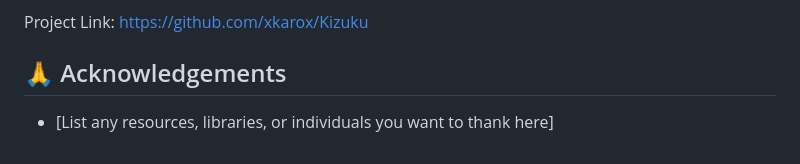
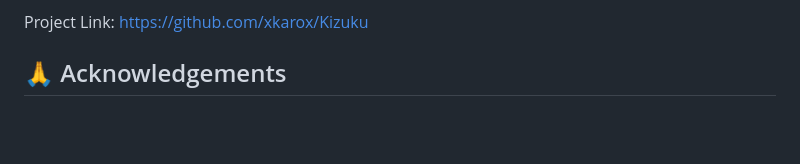
Before and after one commit to xkarox/Kizuku, a Markdown page: README.md, the part around the change. GitHub-like rendering; blank space fills up the shorter version.

Commit message:
remove comment

```diff
--- a/README.md
+++ b/README.md
@@ -94,5 +94,3 @@ Adrian Grzybek - adrian.grzybek00@gmail.com
 Project Link: [https://github.com/xkarox/Kizuku](https://github.com/your_username_/Kizuku)
 
 ## 🙏 Acknowledgements
-
-*   [List any resources, libraries, or individuals you want to thank here]
```
